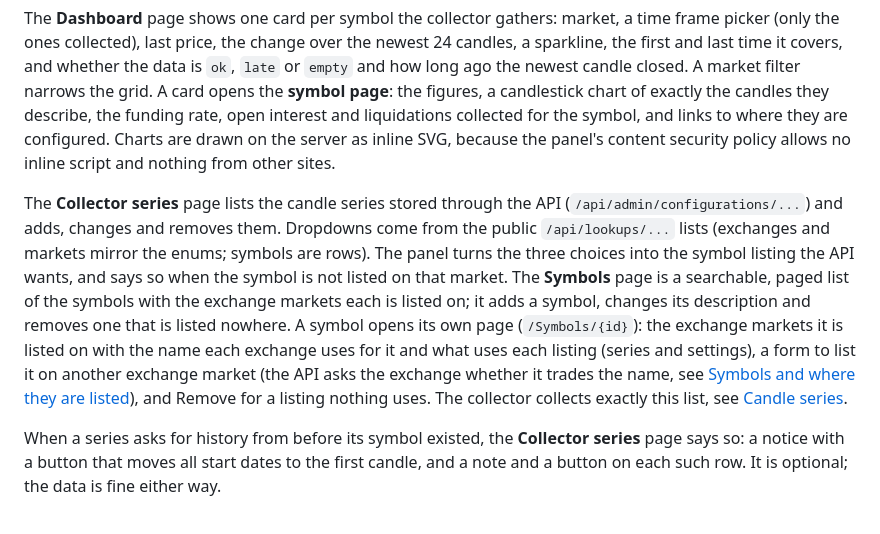
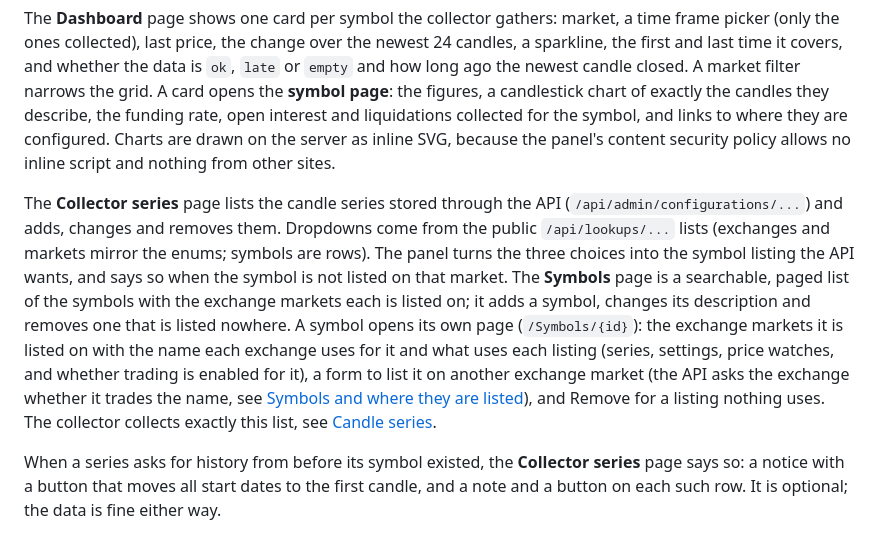
Before and after one commit to shahinMehrzad/TradePulse, a Markdown page: docs/admin-panel.md, the part around the change. Drawn GitHub-style.

```diff
--- a/docs/admin-panel.md
+++ b/docs/admin-panel.md
@@ -6,7 +6,7 @@ A Tabler-based panel that only administrators can enter. It references no other
 
 The **Dashboard** page shows one card per symbol the collector gathers: market, a time frame picker (only the ones collected), last price, the change over the newest 24 candles, a sparkline, the first and last time it covers, and whether the data is `ok`, `late` or `empty` and how long ago the newest candle closed. A market filter narrows the grid. A card opens the **symbol page**: the figures, a candlestick chart of exactly the candles they describe, the funding rate, open interest and liquidations collected for the symbol, and links to where they are configured. Charts are drawn on the server as inline SVG, because the panel's content security policy allows no inline script and nothing from other sites.
 
-The **Collector series** page lists the candle series stored through the API (`/api/admin/configurations/...`) and adds, changes and removes them. Dropdowns come from the public `/api/lookups/...` lists (exchanges and markets mirror the enums; symbols are rows). The panel turns the three choices into the symbol listing the API wants, and says so when the symbol is not listed on that market. The **Symbols** page is a searchable, paged list of the symbols with the exchange markets each is listed on; it adds a symbol, changes its description and removes one that is listed nowhere. A symbol opens its own page (`/Symbols/{id}`): the exchange markets it is listed on with the name each exchange uses for it and what uses each listing (series and settings), a form to list it on another exchange market (the API asks the exchange whether it trades the name, see [Symbols and where they are listed](api.md#symbols-and-where-they-are-listed)), and Remove for a listing nothing uses. The collector collects exactly this list, see [Candle series](configuration.md#candle-series-chosen-in-the-database).
+The **Collector series** page lists the candle series stored through the API (`/api/admin/configurations/...`) and adds, changes and removes them. Dropdowns come from the public `/api/lookups/...` lists (exchanges and markets mirror the enums; symbols are rows). The panel turns the three choices into the symbol listing the API wants, and says so when the symbol is not listed on that market. The **Symbols** page is a searchable, paged list of the symbols with the exchange markets each is listed on; it adds a symbol, changes its description and removes one that is listed nowhere. A symbol opens its own page (`/Symbols/{id}`): the exchange markets it is listed on with the name each exchange uses for it and what uses each listing (series, settings, price watches, and whether trading is enabled for it), a form to list it on another exchange market (the API asks the exchange whether it trades the name, see [Symbols and where they are listed](api.md#symbols-and-where-they-are-listed)), and Remove for a listing nothing uses. The collector collects exactly this list, see [Candle series](configuration.md#candle-series-chosen-in-the-database).
 
 When a series asks for history from before its symbol existed, the **Collector series** page says so: a notice with a button that moves all start dates to the first candle, and a note and a button on each such row. It is optional; the data is fine either way.
 
```
Also changed, not shown: docs/api.md (+2 -2 lines).
